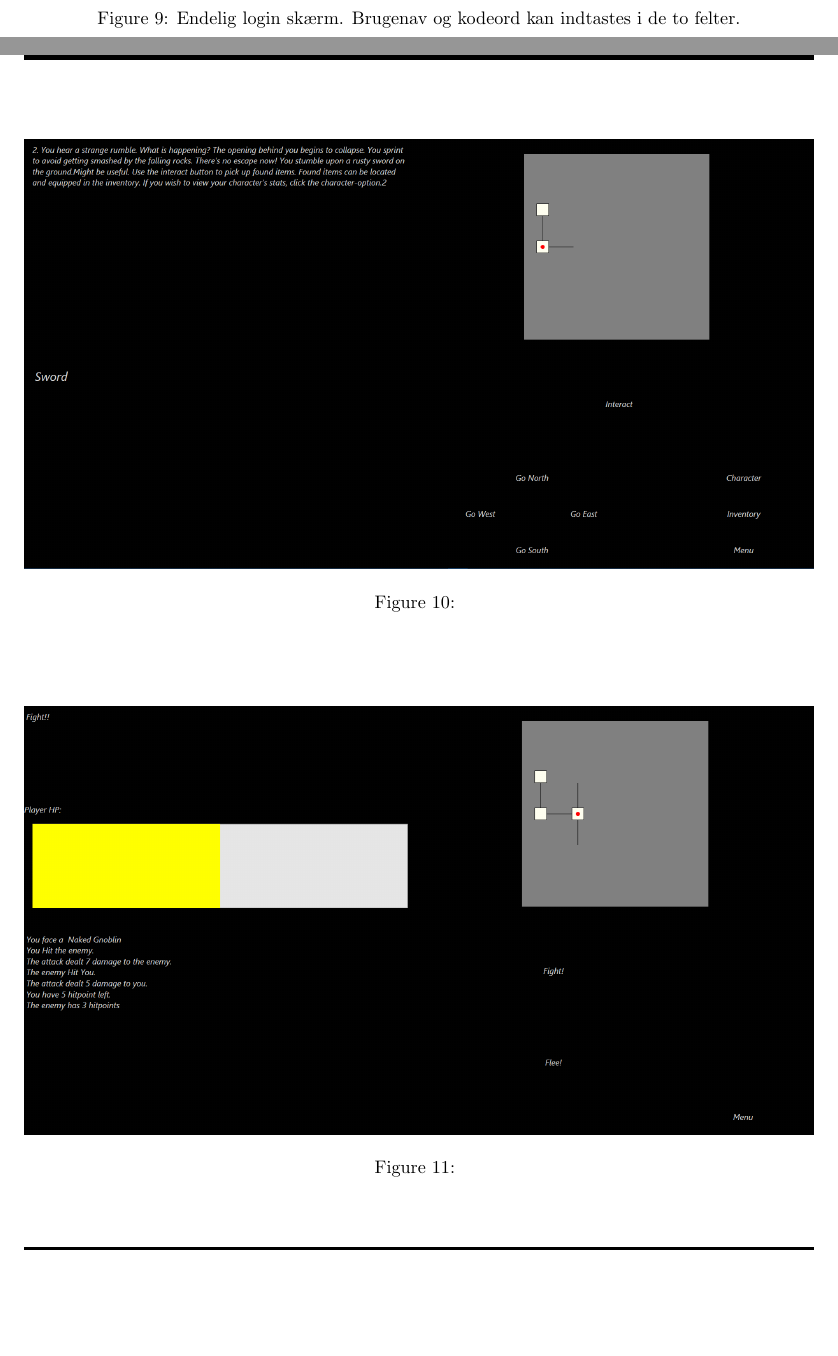
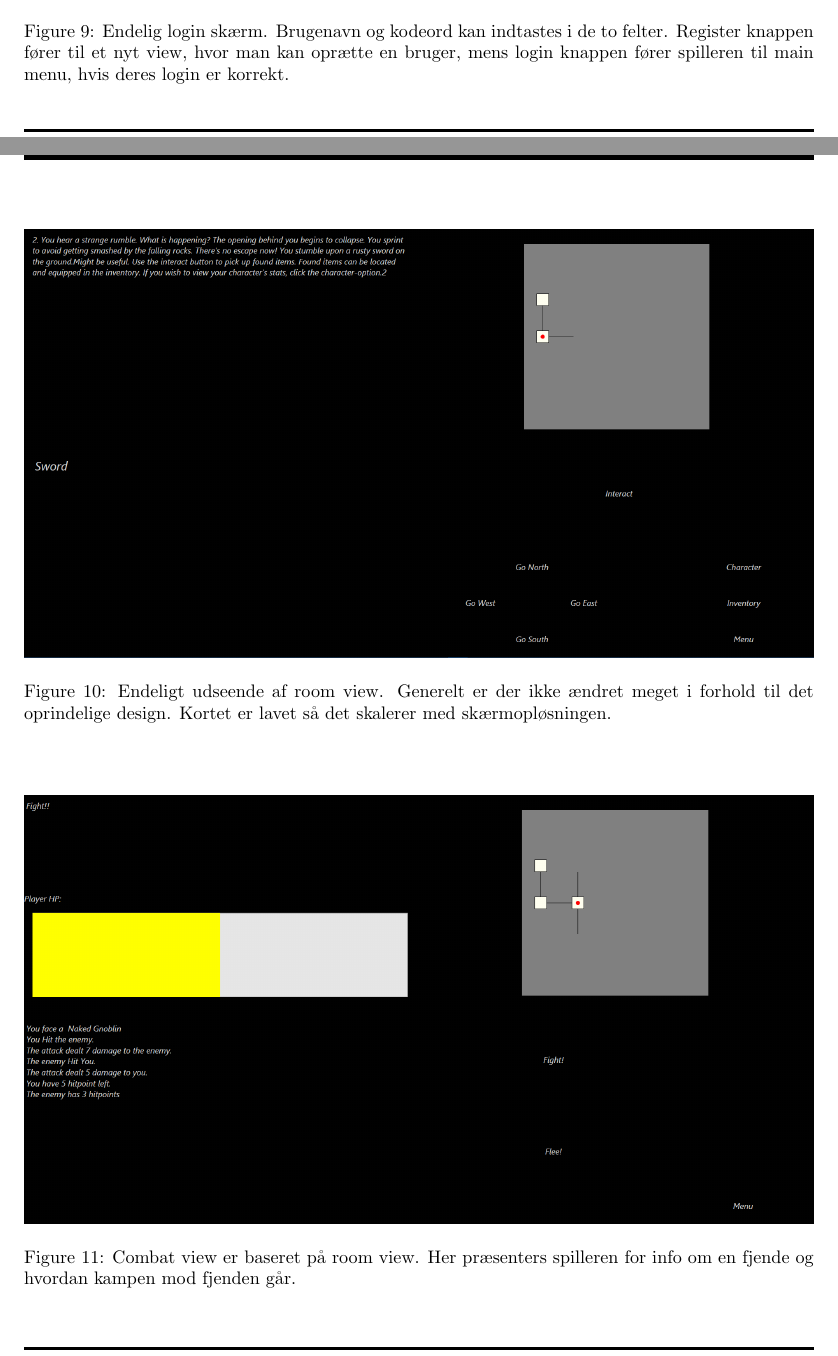
Before and after one commit to suiunicui/Semester_Projekt_4_Dungeons_and_Gnoblins, a LaTeX document (ProjectBilag/Project.tex, which reads ProjectBilag/02-Body/FrontendImplementering.tex): two parts of pages 12 and 13 of 14, joined at a grey line, cut so that both start at the same text, the shorter picture padded with empty space. Compiled offline with pdfLaTeX.

Commit message:
figurtekst

```diff
--- a/ProjectBilag/02-Body/FrontendImplementering.tex
+++ b/ProjectBilag/02-Body/FrontendImplementering.tex
@@ -14,7 +14,7 @@ De overordnede struktur af login (\autoref{fig:Design-FE-impl-login}) og registe
 \begin{figure}[h]
 \centering
 \includegraphics[width = \textwidth]{02-Body/Images/login_final.PNG}
-\caption{Endelig login skærm. Brugenav og kodeord kan indtastes i de to felter.}
+\caption{Endelig login skærm. Brugenavn og kodeord kan indtastes i de to felter. Register knappen fører til et nyt view, hvor man kan oprætte en bruger, mens login knappen fører spilleren til main menu, hvis deres login er korrekt.}
 \label{fig:Design-FE-impl-login}
 \end{figure}
 
@@ -27,7 +27,7 @@ Alt tekst er vist med data binding.
 \begin{figure}[h]
 \centering
 \includegraphics[width = \textwidth]{02-Body/Images/room_final.PNG}
-\caption{}
+\caption{Endeligt udseende af room view. Generelt er der ikke ændret meget i forhold til det oprindelige design. Kortet er lavet så det skalerer med skærmopløsningen.}
 \label{fig:Design-FE-impl-room}
 \end{figure}
 
@@ -38,7 +38,7 @@ Combat view (\autoref{fig:Design-FE-impl-combat}) er bygget med room view som sk
 \begin{figure}[h]
 \centering
 \includegraphics[width = \textwidth]{02-Body/Images/combat_final.PNG}
-\caption{}
+\caption{Combat view er baseret på room view. Her præsenters spilleren for info om en fjende og hvordan kampen mod fjenden går.}
 \label{fig:Design-FE-impl-combat}
 \end{figure}
 
```
Also changed, not shown: ProjectBilag/02-Body/Body.tex (+1 -1 lines), ProjectBilag/02-Body/FrontendArkitektur.tex (renamed from ProjectBilag/02-Body/Frontend Arkitektur.tex), ProjectBilag/02-Body/FrontendImplementering.tex (4 more changed lines).
